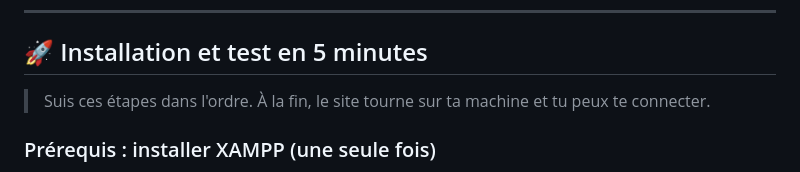
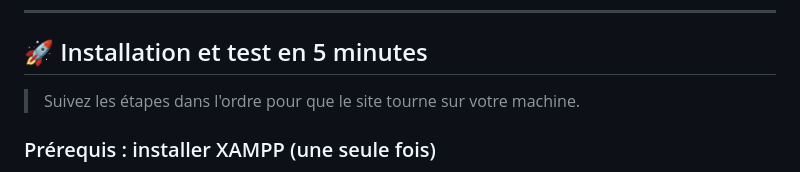
Before and after one commit to neorxprod/ludorivya, a Markdown page: README.md, the part around the change. Rendered like a GitHub page.

Commit message:
Update installation instructions for clarity

```diff
--- a/README.md
+++ b/README.md
@@ -26,7 +26,7 @@
 
 ## 🚀 Installation et test en 5 minutes
 
-> Suis ces étapes dans l'ordre. À la fin, le site tourne sur ta machine et tu peux te connecter.
+> Suivez les étapes dans l'ordre pour que le site tourne sur votre machine.
 
 ### Prérequis : installer XAMPP (une seule fois)
 
```
